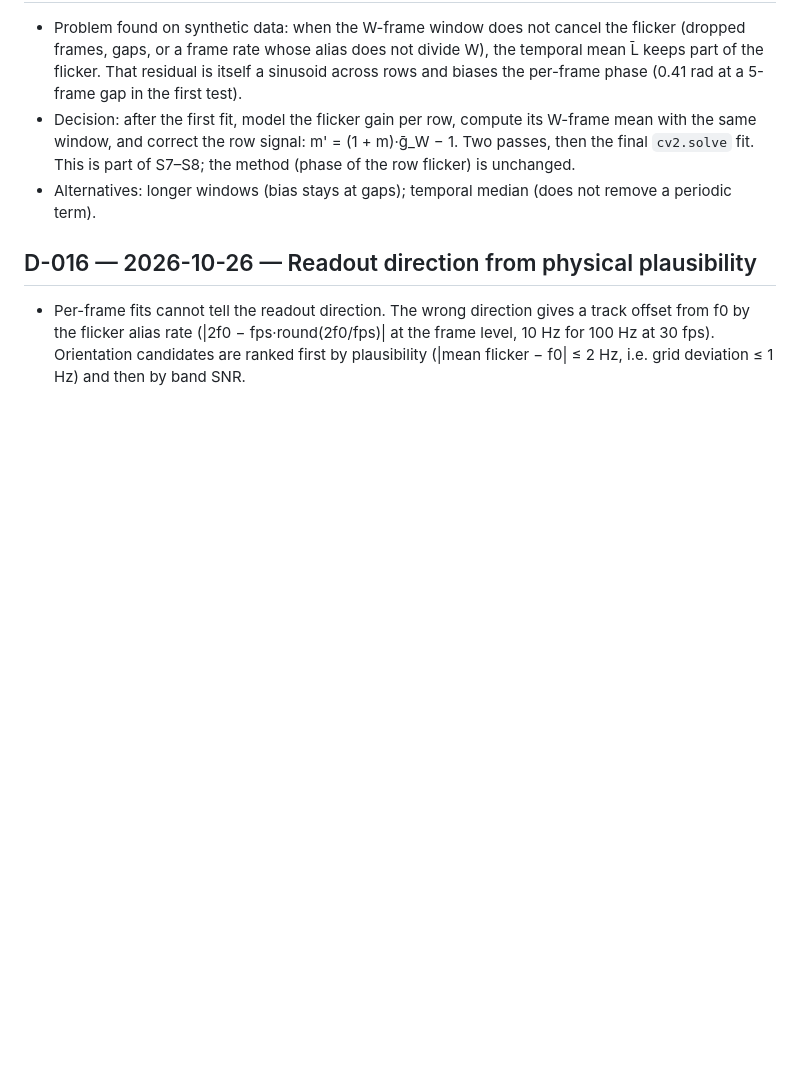
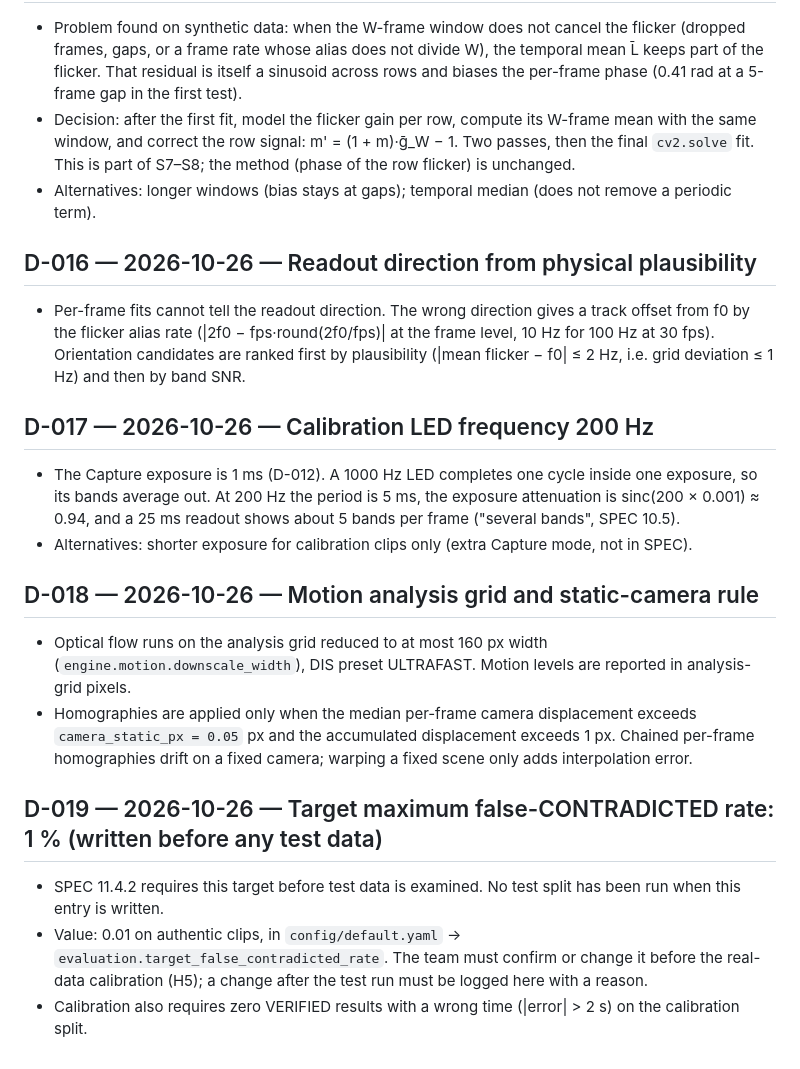
Before and after one commit to vivekyarra/Alibi, a Markdown page: docs/DECISIONS.md, the part around the change. Rendered like a GitHub page; blank space fills up the shorter version.

Commit message:
docs: decisions D-015 to D-019

```diff
--- a/docs/DECISIONS.md
+++ b/docs/DECISIONS.md
@@ -71,3 +71,16 @@ Format: ID — date — decision — reason — alternatives considered.
 
 ## D-016 — 2026-10-26 — Readout direction from physical plausibility
 - Per-frame fits cannot tell the readout direction. The wrong direction gives a track offset from f0 by the flicker alias rate (|2f0 − fps·round(2f0/fps)| at the frame level, 10 Hz for 100 Hz at 30 fps). Orientation candidates are ranked first by plausibility (|mean flicker − f0| ≤ 2 Hz, i.e. grid deviation ≤ 1 Hz) and then by band SNR.
+
+## D-017 — 2026-10-26 — Calibration LED frequency 200 Hz
+- The Capture exposure is 1 ms (D-012). A 1000 Hz LED completes one cycle inside one exposure, so its bands average out. At 200 Hz the period is 5 ms, the exposure attenuation is sinc(200 × 0.001) ≈ 0.94, and a 25 ms readout shows about 5 bands per frame ("several bands", SPEC 10.5).
+- Alternatives: shorter exposure for calibration clips only (extra Capture mode, not in SPEC).
+
+## D-018 — 2026-10-26 — Motion analysis grid and static-camera rule
+- Optical flow runs on the analysis grid reduced to at most 160 px width (`engine.motion.downscale_width`), DIS preset ULTRAFAST. Motion levels are reported in analysis-grid pixels.
+- Homographies are applied only when the median per-frame camera displacement exceeds `camera_static_px = 0.05` px and the accumulated displacement exceeds 1 px. Chained per-frame homographies drift on a fixed camera; warping a fixed scene only adds interpolation error.
+
+## D-019 — 2026-10-26 — Target maximum false-CONTRADICTED rate: 1 % (written before any test data)
+- SPEC 11.4.2 requires this target before test data is examined. No test split has been run when this entry is written.
+- Value: 0.01 on authentic clips, in `config/default.yaml` → `evaluation.target_false_contradicted_rate`. The team must confirm or change it before the real-data calibration (H5); a change after the test run must be logged here with a reason.
+- Calibration also requires zero VERIFIED results with a wrong time (|error| > 2 s) on the calibration split.
```
